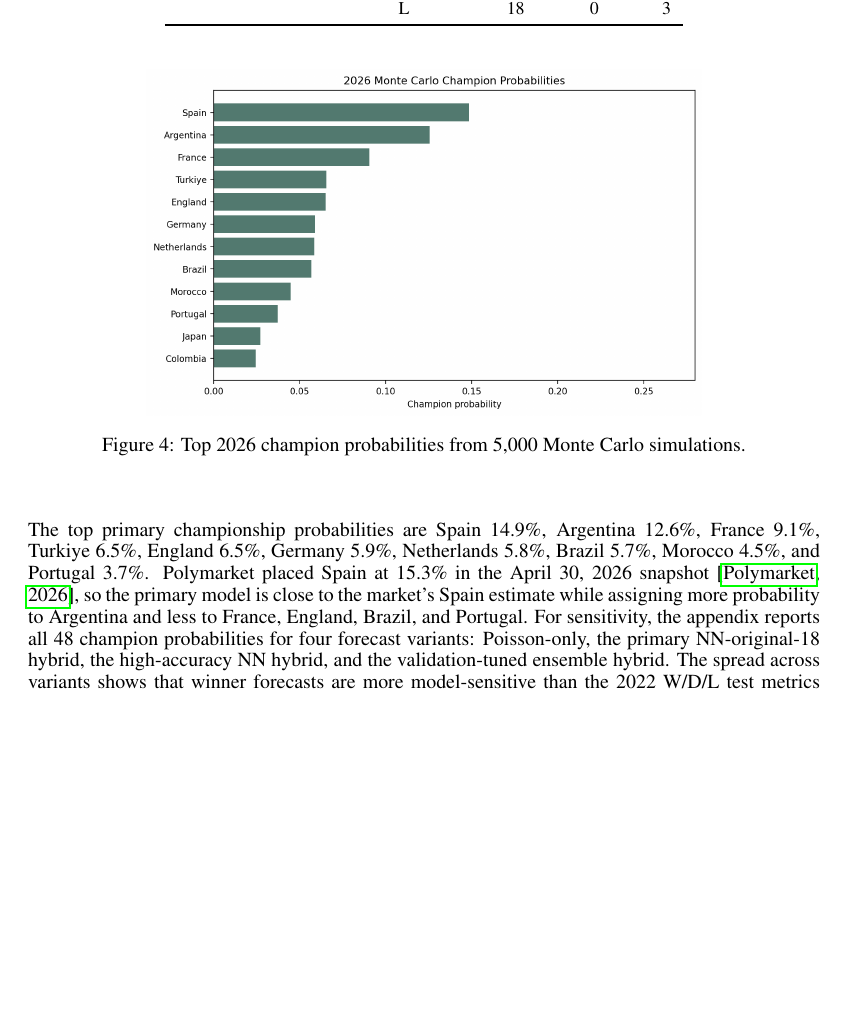
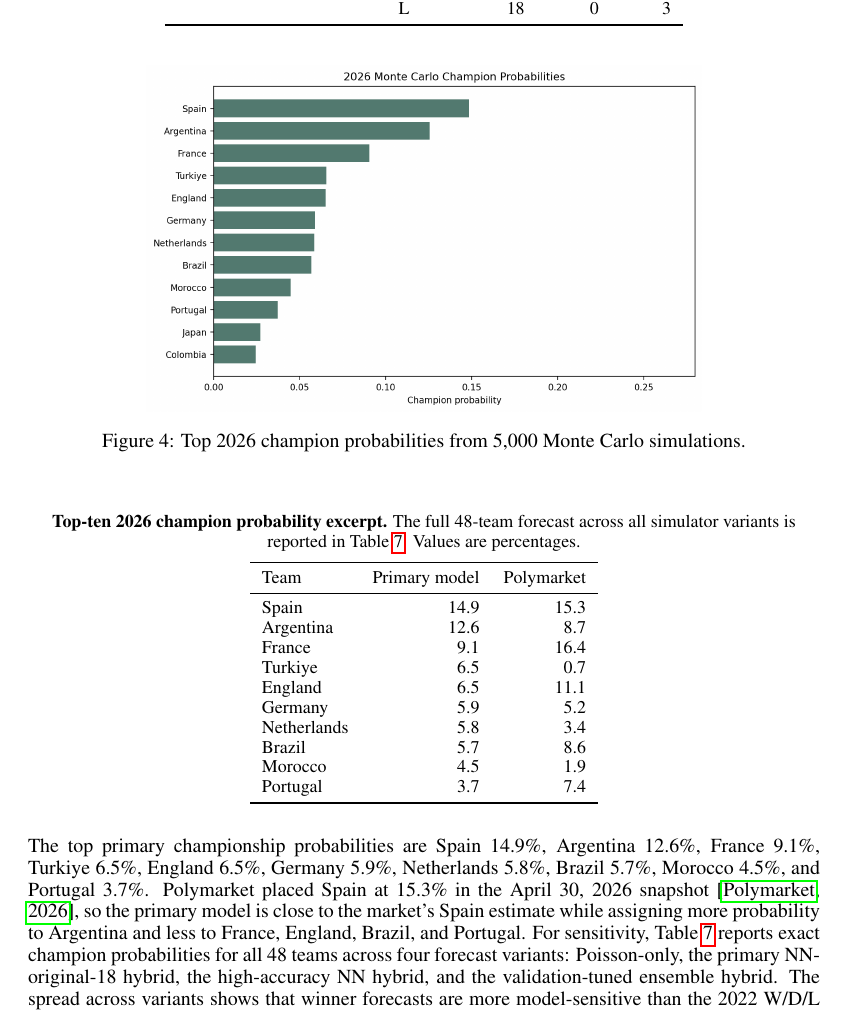
Before and after one commit to ilirbejleri/world-cup-ml-final, a LaTeX paper (report/main.tex): part of page 6 of 11, cut so that both start at the same text, the shorter picture padded with empty space. Compiled offline with pdfLaTeX.

Commit message:
Add top ten forecast excerpt

```diff
--- a/report/main.tex
+++ b/report/main.tex
@@ -380,18 +380,42 @@ reproducible but does not fully encode FIFA's exact round-of-32 pairing table.
   \label{fig:champions}
 \end{figure}
 
+\begin{center}
+\small
+\textbf{Top-ten 2026 champion probability excerpt.} The full 48-team forecast
+across all simulator variants is reported in Table~\ref{tab:forecastvariants}.
+Values are percentages.\\[0.5em]
+\begin{tabular}{lrr}
+\toprule
+Team & Primary model & Polymarket \\
+\midrule
+Spain & 14.9 & 15.3 \\
+Argentina & 12.6 & 8.7 \\
+France & 9.1 & 16.4 \\
+Turkiye & 6.5 & 0.7 \\
+England & 6.5 & 11.1 \\
+Germany & 5.9 & 5.2 \\
+Netherlands & 5.8 & 3.4 \\
+Brazil & 5.7 & 8.6 \\
+Morocco & 4.5 & 1.9 \\
+Portugal & 3.7 & 7.4 \\
+\bottomrule
+\end{tabular}
+\end{center}
+
 The top primary championship probabilities are Spain 14.9\%, Argentina
 12.6\%, France 9.1\%, Turkiye 6.5\%, England 6.5\%, Germany 5.9\%,
 Netherlands 5.8\%, Brazil 5.7\%, Morocco 4.5\%, and Portugal 3.7\%. Polymarket
 placed Spain at 15.3\% in the April 30, 2026 snapshot
 \citep{polymarket2026odds}, so the primary model is close to the market's
 Spain estimate while assigning more probability to Argentina and less to
-France, England, Brazil, and Portugal. For sensitivity, the appendix reports
-all 48 champion probabilities for four forecast variants: Poisson-only, the
-primary NN-original-18 hybrid, the high-accuracy NN hybrid, and the
-validation-tuned ensemble hybrid. The spread across variants shows that winner
-forecasts are more model-sensitive than the 2022 W/D/L test metrics alone
-suggest.
+France, England, Brazil, and Portugal. For sensitivity,
+Table~\ref{tab:forecastvariants} reports exact champion probabilities for all
+48 teams across four
+forecast variants: Poisson-only, the primary NN-original-18 hybrid, the
+high-accuracy NN hybrid, and the validation-tuned ensemble hybrid. The spread
+across variants shows that winner forecasts are more model-sensitive than the
+2022 W/D/L test metrics alone suggest.
 
 The comparison with betting markets is useful because liquid odds aggregate
 information that is difficult for our feature table to encode, including squad
```
Also changed, not shown: report/main.pdf.
